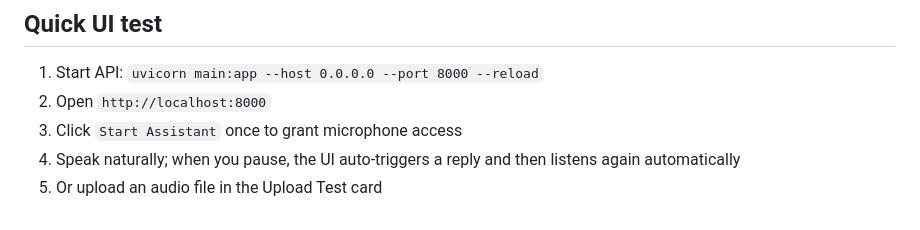
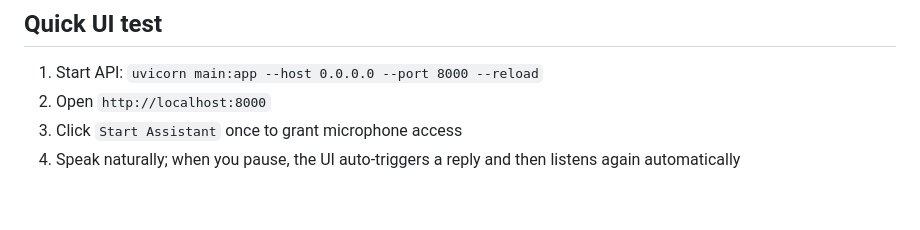
Before and after one commit to wongeld/agri-voice-realtime-rw, a Markdown page: README.md, the part around the change. GitHub-like rendering.

Commit message:
Remove audio file upload option from README
Removed the option to upload an audio file in the Upload Test card.

```diff
--- a/README.md
+++ b/README.md
@@ -105,4 +105,3 @@ Optional text message for direct intent parsing:
 2. Open `http://localhost:8000`
 3. Click `Start Assistant` once to grant microphone access
 4. Speak naturally; when you pause, the UI auto-triggers a reply and then listens again automatically
-5. Or upload an audio file in the Upload Test card
```
